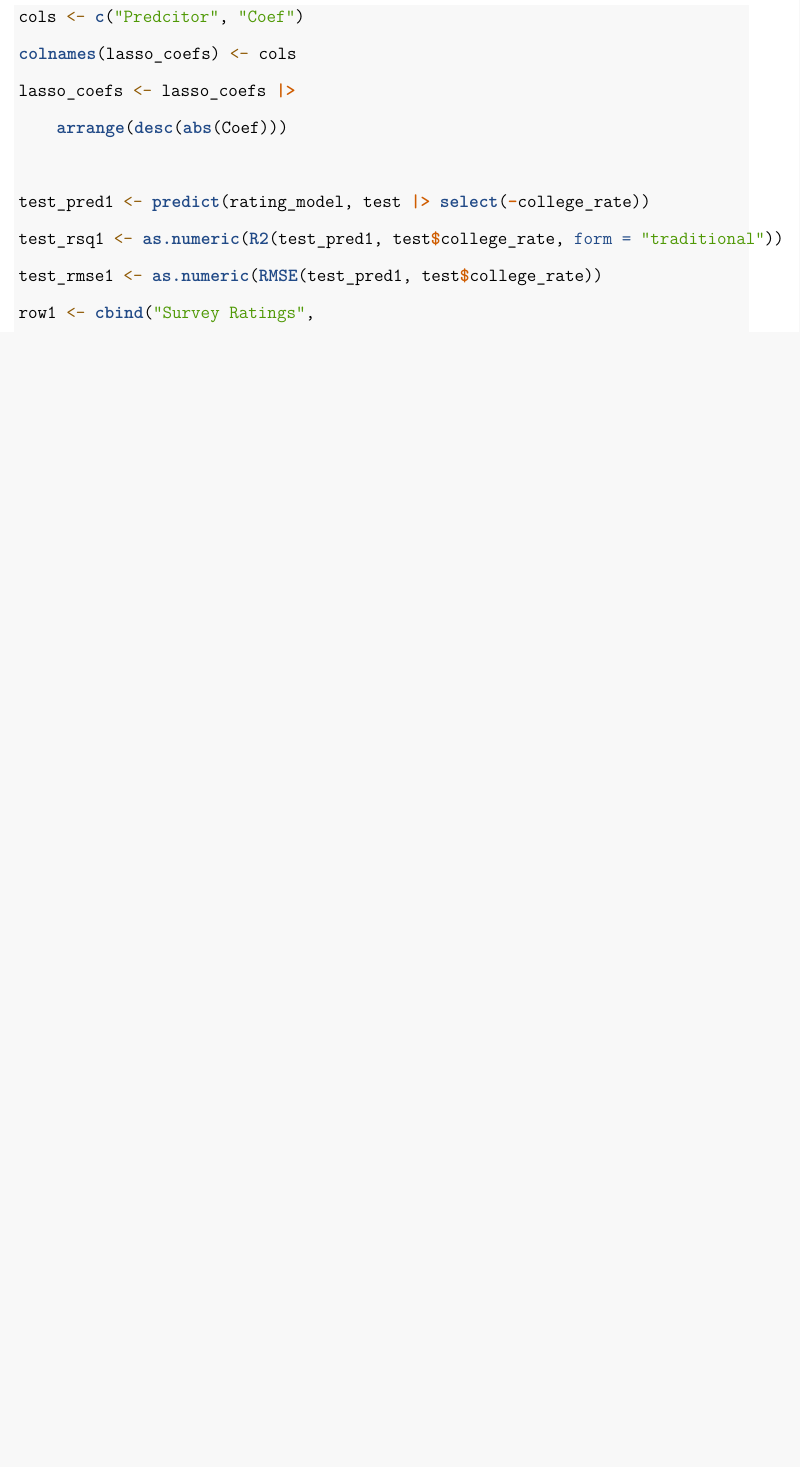
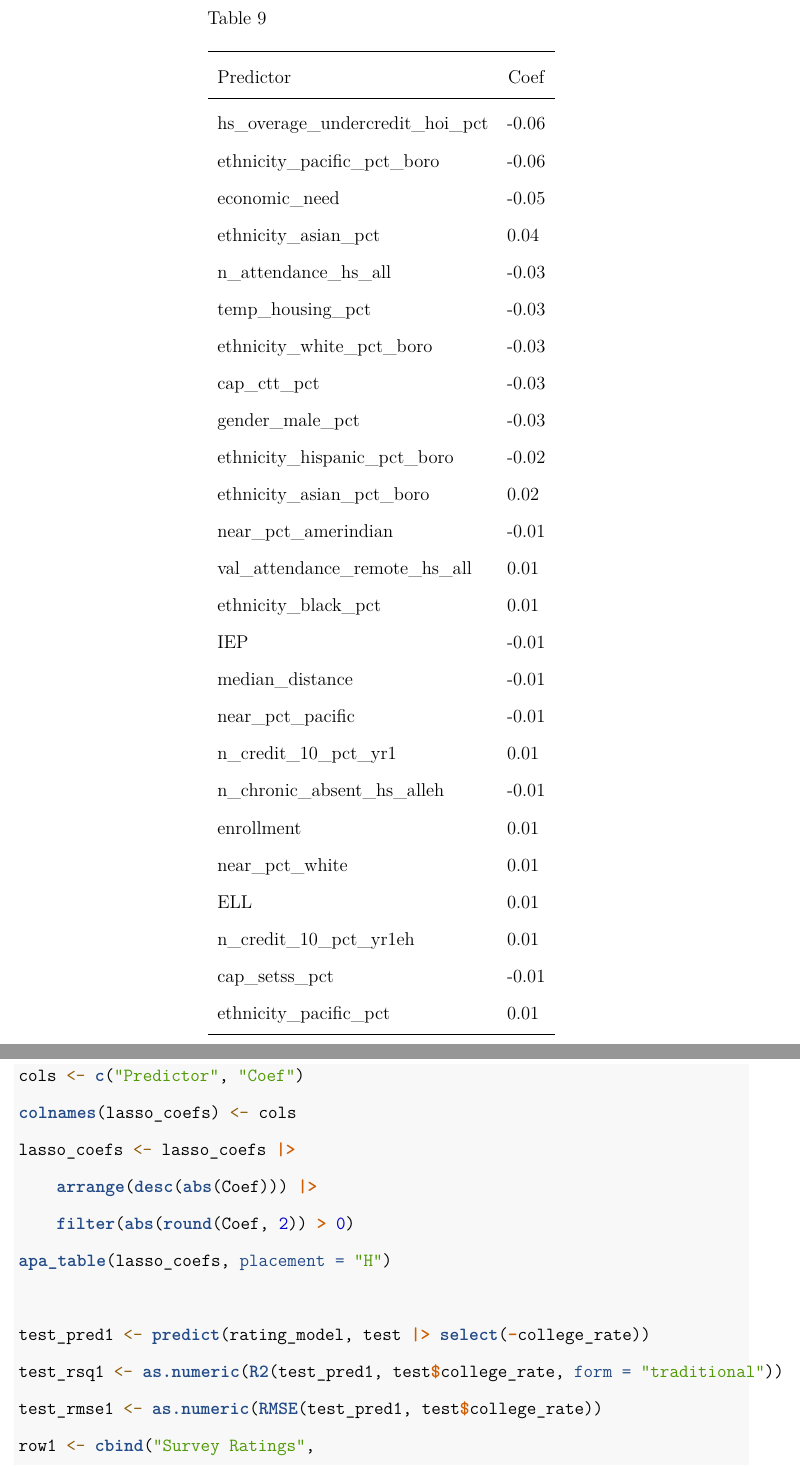
Before and after one commit to andrewbowen19/businessAnalyticsDataMiningDATA621, a LaTeX paper (src/Final_Proj/final-project.tex): part of page 45 of 47 before the commit and two parts of pages 30 and 47 of 49 after it, the two joined at a grey line, cut at the place of the change, the shorter picture padded with empty space. Compiled offline with pdfLaTeX.

Commit message:
fixed the lasso coefs table, and it now displays

```diff
--- a/src/Final_Proj/final-project.tex
+++ b/src/Final_Proj/final-project.tex
@@ -818,7 +818,51 @@ cap\_ctt\_pct & 33.81\\
 
 In the lasso model, \texttt{temp\_housing\_pct} and \texttt{economic\_need} are relatively more important than any race or gender percentage variables, unlike in the SVM:RB model. The most important variable is \texttt{hs\_overage\_undercredit\_hoi\_pct}.
 
-Here is a summary of the predicted coefficients in the lasso model, including those given zero weight:
+Here is a summary of the predicted coefficients in the lasso model, excluding those given zero weight:
+
+\begin{table}[H]
+
+\begin{center}
+\begin{threeparttable}
+
+\caption{\label{tab:unnamed-chunk-13}}
+
+\begin{tabular}{ll}
+\toprule
+Predictor & \multicolumn{1}{c}{Coef}\\
+\midrule
+hs\_overage\_undercredit\_hoi\_pct & -0.06\\
+ethnicity\_pacific\_pct\_boro & -0.06\\
+economic\_need & -0.05\\
+ethnicity\_asian\_pct & 0.04\\
+n\_attendance\_hs\_all & -0.03\\
+temp\_housing\_pct & -0.03\\
+ethnicity\_white\_pct\_boro & -0.03\\
+cap\_ctt\_pct & -0.03\\
+gender\_male\_pct & -0.03\\
+ethnicity\_hispanic\_pct\_boro & -0.02\\
+ethnicity\_asian\_pct\_boro & 0.02\\
+near\_pct\_amerindian & -0.01\\
+val\_attendance\_remote\_hs\_all & 0.01\\
+ethnicity\_black\_pct & 0.01\\
+IEP & -0.01\\
+median\_distance & -0.01\\
+near\_pct\_pacific & -0.01\\
+n\_credit\_10\_pct\_yr1 & 0.01\\
+n\_chronic\_absent\_hs\_alleh & -0.01\\
+enrollment & 0.01\\
+near\_pct\_white & 0.01\\
+ELL & 0.01\\
+n\_credit\_10\_pct\_yr1eh & 0.01\\
+cap\_setss\_pct & -0.01\\
+ethnicity\_pacific\_pct & 0.01\\
+\bottomrule
+\end{tabular}
+
+\end{threeparttable}
+\end{center}
+
+\end{table}
 
 \hypertarget{experimentation-and-results}{%
 \section{Experimentation and Results}\label{experimentation-and-results}}
@@ -1278,10 +1322,12 @@ Below is the code used to generate this report. It's also available on \href{htt
 \NormalTok{lasso\_coefs }\OtherTok{\textless{}{-}} \FunctionTok{as.data.frame}\NormalTok{(}\FunctionTok{predict.enet}\NormalTok{(lassoTune}\SpecialCharTok{$}\NormalTok{finalModel, }\AttributeTok{s=}\NormalTok{lassoTune}\SpecialCharTok{$}\NormalTok{bestTune[}\DecValTok{1}\NormalTok{, }\StringTok{"fraction"}\NormalTok{], }\AttributeTok{type=}\StringTok{"coef"}\NormalTok{, }\AttributeTok{mode=}\StringTok{"fraction"}\NormalTok{)}\SpecialCharTok{$}\NormalTok{coefficients)}
 \NormalTok{lasso\_coefs }\OtherTok{\textless{}{-}}\NormalTok{ lasso\_coefs }\SpecialCharTok{|\textgreater{}}
     \FunctionTok{rownames\_to\_column}\NormalTok{()}
-\NormalTok{cols }\OtherTok{\textless{}{-}} \FunctionTok{c}\NormalTok{(}\StringTok{"Predcitor"}\NormalTok{, }\StringTok{"Coef"}\NormalTok{)}
+\NormalTok{cols }\OtherTok{\textless{}{-}} \FunctionTok{c}\NormalTok{(}\StringTok{"Predictor"}\NormalTok{, }\StringTok{"Coef"}\NormalTok{)}
 \FunctionTok{colnames}\NormalTok{(lasso\_coefs) }\OtherTok{\textless{}{-}}\NormalTok{ cols}
 \NormalTok{lasso\_coefs }\OtherTok{\textless{}{-}}\NormalTok{ lasso\_coefs }\SpecialCharTok{|\textgreater{}}
-    \FunctionTok{arrange}\NormalTok{(}\FunctionTok{desc}\NormalTok{(}\FunctionTok{abs}\NormalTok{(Coef)))}
+    \FunctionTok{arrange}\NormalTok{(}\FunctionTok{desc}\NormalTok{(}\FunctionTok{abs}\NormalTok{(Coef))) }\SpecialCharTok{|\textgreater{}}
+    \FunctionTok{filter}\NormalTok{(}\FunctionTok{abs}\NormalTok{(}\FunctionTok{round}\NormalTok{(Coef, }\DecValTok{2}\NormalTok{)) }\SpecialCharTok{\textgreater{}} \DecValTok{0}\NormalTok{)}
+\FunctionTok{apa\_table}\NormalTok{(lasso\_coefs, }\AttributeTok{placement =} \StringTok{"H"}\NormalTok{)}
 
 \NormalTok{test\_pred1 }\OtherTok{\textless{}{-}} \FunctionTok{predict}\NormalTok{(rating\_model, test }\SpecialCharTok{|\textgreater{}} \FunctionTok{select}\NormalTok{(}\SpecialCharTok{{-}}\NormalTok{college\_rate))}
 \NormalTok{test\_rsq1 }\OtherTok{\textless{}{-}} \FunctionTok{as.numeric}\NormalTok{(}\FunctionTok{R2}\NormalTok{(test\_pred1, test}\SpecialCharTok{$}\NormalTok{college\_rate, }\AttributeTok{form =} \StringTok{"traditional"}\NormalTok{))}
```
Also changed, not shown: src/Final_Proj/final-project.pdf, src/Final_Proj/final-project_files/figure-latex/base-model-plot-1.pdf, src/Final_Proj/final-project_files/figure-latex/base-model-plot-1.png, src/Final_Proj/final-project_files/figure-latex/data3-1.pdf, src/Final_Proj/final-project_files/figure-latex/data3-1.png, src/Final_Proj/final-project_files/figure-latex/data4-1.pdf, src/Final_Proj/final-project_files/figure-latex/data4-1.png, src/Final_Proj/final-project_files/figure-latex/plot-imp-feat-model-1.pdf, src/Final_Proj/final-project_files/figure-latex/plot-imp-feat-model-1.png, src/Final_Proj/final-project_files/figure-latex/plot-proxy-model-1.pdf, src/Final_Proj/final-project_files/figure-latex/plot-proxy-model-1.png, src/Final_Proj/final-project_files/figure-latex/plot-wls-model-1.pdf, src/Final_Proj/final-project_files/figure-latex/plot-wls-model-1.png, src/Final_Proj/final-project_files/figure-latex/proxy-residual-plot-1.pdf, 11 more files, 2 other files.
